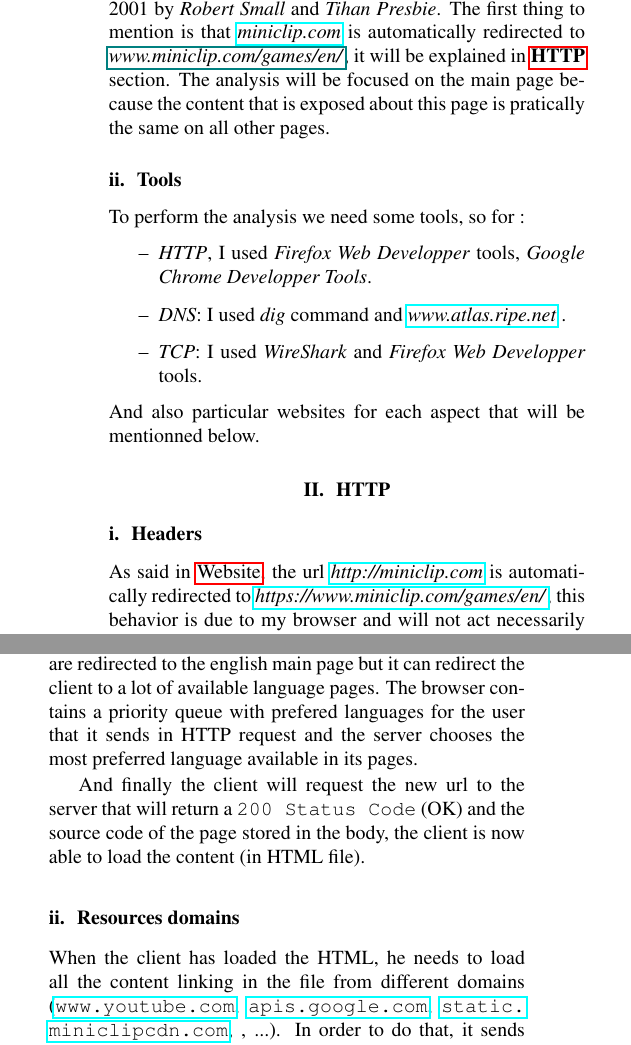
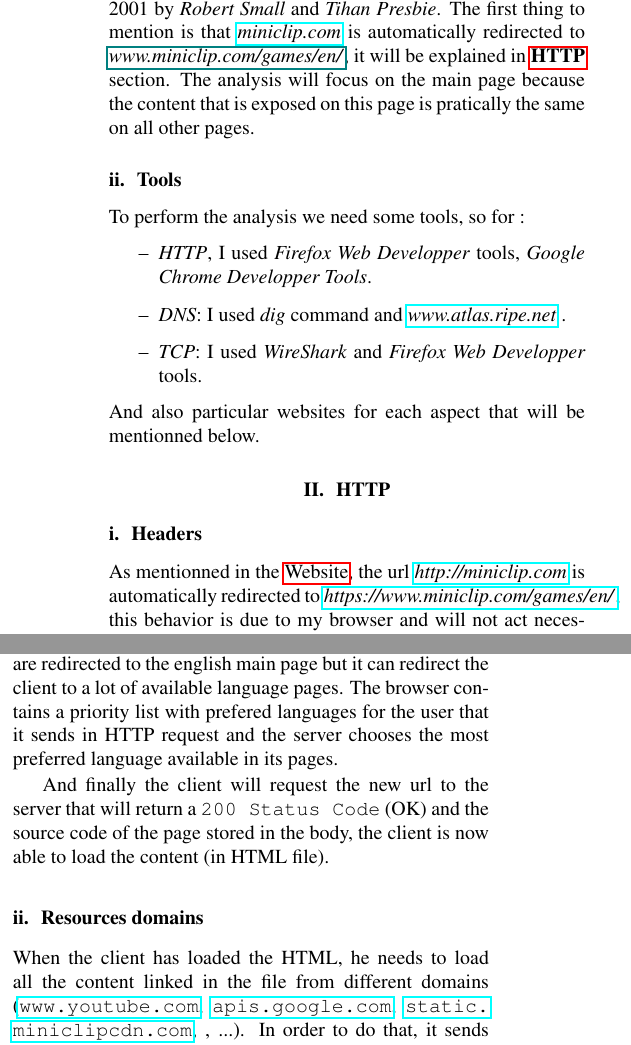
Before and after one commit to RomainGrx/LINGI1341-Website-Analyze, a LaTeX paper (Latex/main.tex): two parts of the columns of page 1 of 4, joined at a grey line, cut so that both start at the same text. Compiled offline with pdfLaTeX.

Commit message:
Last commit

```diff
--- a/Latex/main.tex
+++ b/Latex/main.tex
@@ -67,7 +67,7 @@
 \label{sec:intro}
 \subsection{Website}
 \label{sub:web}
-\textit{Miniclip} is a free online games website. It was launched in 2001 by \textit{Robert Small} and \textit{Tihan Presbie}. The first thing to mention is that \link{miniclip.com} is automatically redirected to \link{www.miniclip.com/games/en/}, it will be explained in \textbf{\nameref{sec:HTTP}} section. The analysis will be focused on the main page because the content that is exposed about this page is pratically the same on all other pages.
+\textit{Miniclip} is a free online games website. It was launched in 2001 by \textit{Robert Small} and \textit{Tihan Presbie}. The first thing to mention is that \link{miniclip.com} is automatically redirected to \link{www.miniclip.com/games/en/}, it will be explained in \textbf{\nameref{sec:HTTP}} section. The analysis will focus on the main page because the content that is exposed on this page is pratically the same on all other pages.
 \subsection{Tools}
 \label{sub:tools}
 To perform the analysis we need some tools, so for :
@@ -84,7 +84,7 @@
 \subsection{Headers}
 \label{sub:headers}
 
-As said in \nameref{sub:web}, the url \link{http://miniclip.com} is automatically redirected to \link{https://www.miniclip.com/games/en/}, this behavior is due to my browser and will not act necessarily the same on a different browser.
+As mentionned in the \nameref{sub:web}, the url \link{http://miniclip.com} is automatically redirected to \link{https://www.miniclip.com/games/en/}, this behavior is due to my browser and will not act necessarily the same on a different browser.
 
 Before requesting \url{https://www.miniclip.com/games/en/}, the browser will be redirected three times due to the \textbf{301 \text{or} 307 HTTP status} returned by each request. The 301 or 307 status tells to the browser that he has to request the url contained in the \texttt{location} field for many reasons.
 
@@ -96,7 +96,7 @@
 Then the browser will move to the \texttt{location} field value with a \textit{HTTP/2.0} request. The response headers will return a 301 status code with the \texttt{location} \url{https://www.miniclip.com}, a subdomain of miniclip.com. Now, all HTTP requests will be executed in \textit{HTTP/2.0}.
 
 \textbf{3.}
-From the beginning, all HTTP requests contain an \texttt{Accept-Language} field set to \texttt{en} (in my case) but it is interesting in this request. The new request to the subdomain will again return a 301 status code to \url{https://www.miniclip.com/games/en/}. We can see that we are redirected to the english main page but it can redirect the client to a lot of available language pages. The browser contains a priority queue with prefered languages for the user that it sends in HTTP request and the server chooses the most preferred language available in its pages.
+From the beginning, all HTTP requests contain an \texttt{Accept-Language} field set to \texttt{en} (in my case) but it is interesting in this request. The new request to the subdomain will again return a 301 status code to \url{https://www.miniclip.com/games/en/}. We can see that we are redirected to the english main page but it can redirect the client to a lot of available language pages. The browser contains a priority list with prefered languages for the user that it sends in HTTP request and the server chooses the most preferred language available in its pages.
 
 And finally the client will request the new url to the server that will return a \texttt{200 Status Code} (OK) and the
 source code of the page stored in the body, the client is now able to load the content (in HTML file).
@@ -104,7 +104,7 @@
 \subsection{Resources domains}
 \label{sub:resdom}
 
-When the client has loaded the HTML, he needs to load all the content linking in the file from different domains (\url{www.youtube.com}, \url{apis.google.com}, \url{static.miniclipcdn.com}, , ...). In order to do that, it sends requests to all servers that contain data. For the main page, it sends 94 requests. The eight most requested domains are represented in Figure \ref{fig:resdom} with the number of requests per domain. As we are on \textit{HTTP/2.0}, \textit{multiplexing} is used and one TCP connection is established between the client and a domain containing data that the client needs to download.
+When the client has loaded the HTML, he needs to load all the content linked in the file from different domains (\url{www.youtube.com}, \url{apis.google.com}, \url{static.miniclipcdn.com}, , ...). In order to do that, it sends requests to all servers that contain data. For the main page, it sends 94 requests. The eight most requested domains are represented in Figure \ref{fig:resdom} with the number of requests per domain. As we are on \textit{HTTP/2.0}, \textit{multiplexing} is used and one TCP connection is established between the client and a domain containing data that the client needs to download.
 % The website need a lot of images to illustrate games you can choose.
 Resources loading from \textit{miniclip} subdomain are not only loaded from one \textit{miniclip} subdomain. For example, resources are loaded from \url{static.miniclipcdn.com}, \url{static2.miniclipcdn.com} or \url{static3.miniclipcdn.com}. This behavior is due to the browser that has a hard limit on the number of parallel requests it can execute to the same domain at the same time. Here the client is able to load three times more information at the same time from miniclip subdomains.
 
```
Also changed, not shown: Latex/main.tex (6 more changed lines).
